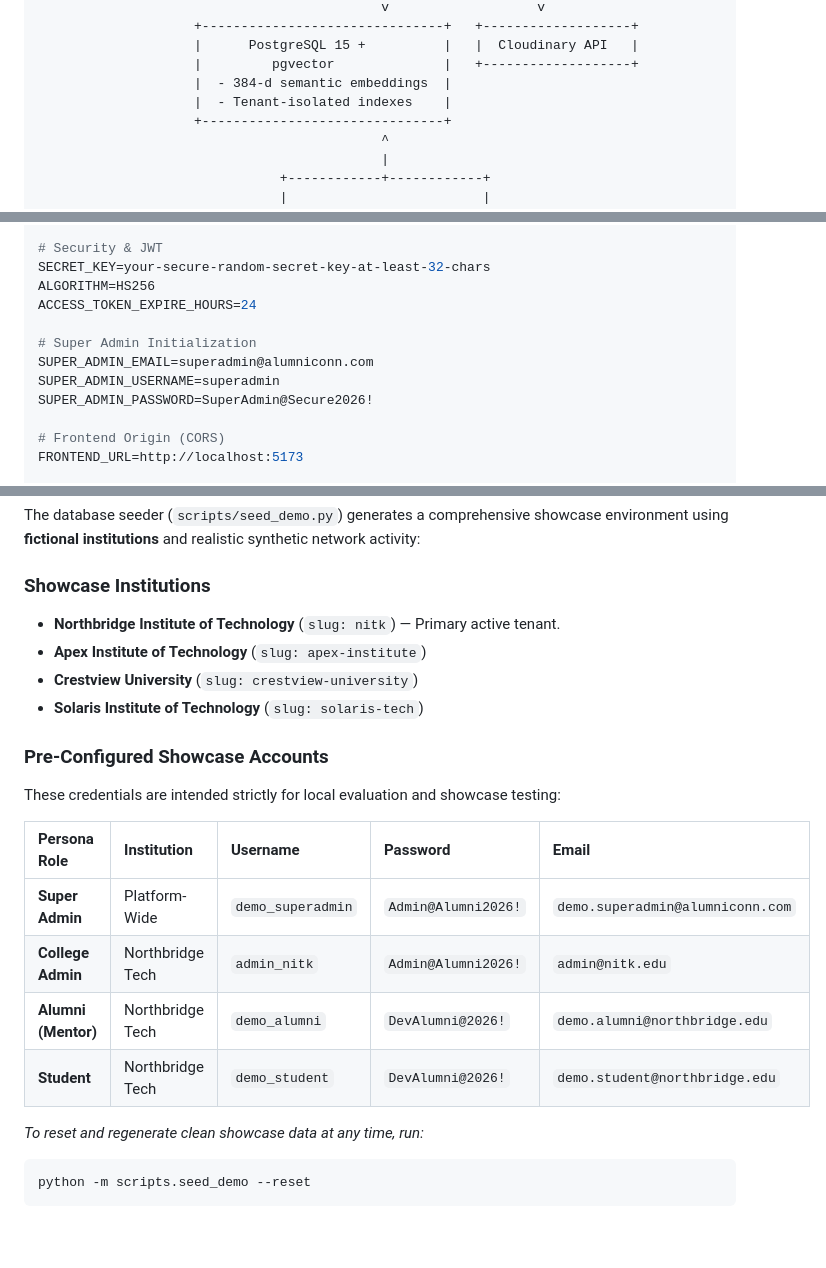
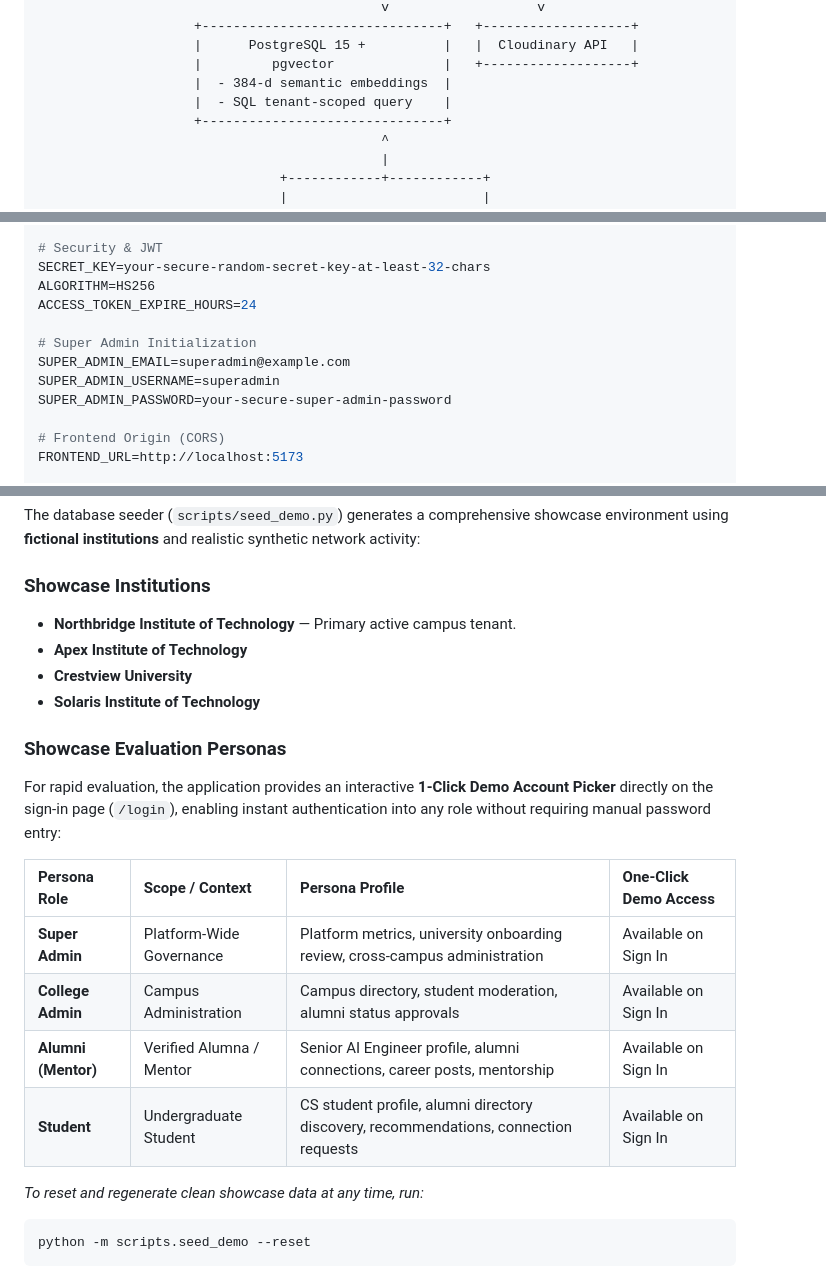
Before and after one commit to Noman-Ahmad25/AlumniConn, a Markdown page: README.md, 3 parts joined by grey strips. Rendered like a GitHub page; blank space fills up the shorter version.

Commit message:
feat: Update README to clarify tenant filtering and showcase evaluation personas

````diff
--- a/README.md
+++ b/README.md
@@ -100,7 +100,7 @@ AlumniConn solves this through a **multi-tenant institutional architecture**:
                     |      PostgreSQL 15 +          |   |  Cloudinary API   |
                     |         pgvector              |   +-------------------+
                     |  - 384-d semantic embeddings  |
-                    |  - Tenant-isolated indexes    |
+                    |  - SQL tenant-scoped query    |
                     +-------------------------------+
                                             ^
                                             |
@@ -291,9 +291,9 @@ ALGORITHM=HS256
 ACCESS_TOKEN_EXPIRE_HOURS=24
 
 # Super Admin Initialization
-SUPER_ADMIN_EMAIL=superadmin@alumniconn.com
+SUPER_ADMIN_EMAIL=superadmin@example.com
 SUPER_ADMIN_USERNAME=superadmin
-SUPER_ADMIN_PASSWORD=SuperAdmin@Secure2026!
+SUPER_ADMIN_PASSWORD=your-secure-super-admin-password
 
 # Frontend Origin (CORS)
 FRONTEND_URL=http://localhost:5173
@@ -400,20 +400,20 @@ npm install
 The database seeder (`scripts/seed_demo.py`) generates a comprehensive showcase environment using **fictional institutions** and realistic synthetic network activity:
 
 ### Showcase Institutions
-- **Northbridge Institute of Technology** (`slug: nitk`) — Primary active tenant.
-- **Apex Institute of Technology** (`slug: apex-institute`)
-- **Crestview University** (`slug: crestview-university`)
-- **Solaris Institute of Technology** (`slug: solaris-tech`)
+- **Northbridge Institute of Technology** — Primary active campus tenant.
+- **Apex Institute of Technology**
+- **Crestview University**
+- **Solaris Institute of Technology**
 
-### Pre-Configured Showcase Accounts
-These credentials are intended strictly for local evaluation and showcase testing:
+### Showcase Evaluation Personas
+For rapid evaluation, the application provides an interactive **1-Click Demo Account Picker** directly on the sign-in page (`/login`), enabling instant authentication into any role without requiring manual password entry:
 
-| Persona Role | Institution | Username | Password | Email |
-| :--- | :--- | :--- | :--- | :--- |
-| **Super Admin** | Platform-Wide | `demo_superadmin` | `Admin@Alumni2026!` | `demo.superadmin@alumniconn.com` |
-| **College Admin** | Northbridge Tech | `admin_nitk` | `Admin@Alumni2026!` | `admin@nitk.edu` |
-| **Alumni (Mentor)** | Northbridge Tech | `demo_alumni` | `DevAlumni@2026!` | `demo.alumni@northbridge.edu` |
-| **Student** | Northbridge Tech | `demo_student` | `DevAlumni@2026!` | `demo.student@northbridge.edu` |
+| Persona Role | Scope / Context | Persona Profile | One-Click Demo Access |
+| :--- | :--- | :--- | :--- |
+| **Super Admin** | Platform-Wide Governance | Platform metrics, university onboarding review, cross-campus administration | Available on Sign In |
+| **College Admin** | Campus Administration | Campus directory, student moderation, alumni status approvals | Available on Sign In |
+| **Alumni (Mentor)** | Verified Alumna / Mentor | Senior AI Engineer profile, alumni connections, career posts, mentorship | Available on Sign In |
+| **Student** | Undergraduate Student | CS student profile, alumni directory discovery, recommendations, connection requests | Available on Sign In |
 
 *To reset and regenerate clean showcase data at any time, run:*
 ```bash
````
Also changed, not shown: other parts of README.md (+2 -2 lines).
